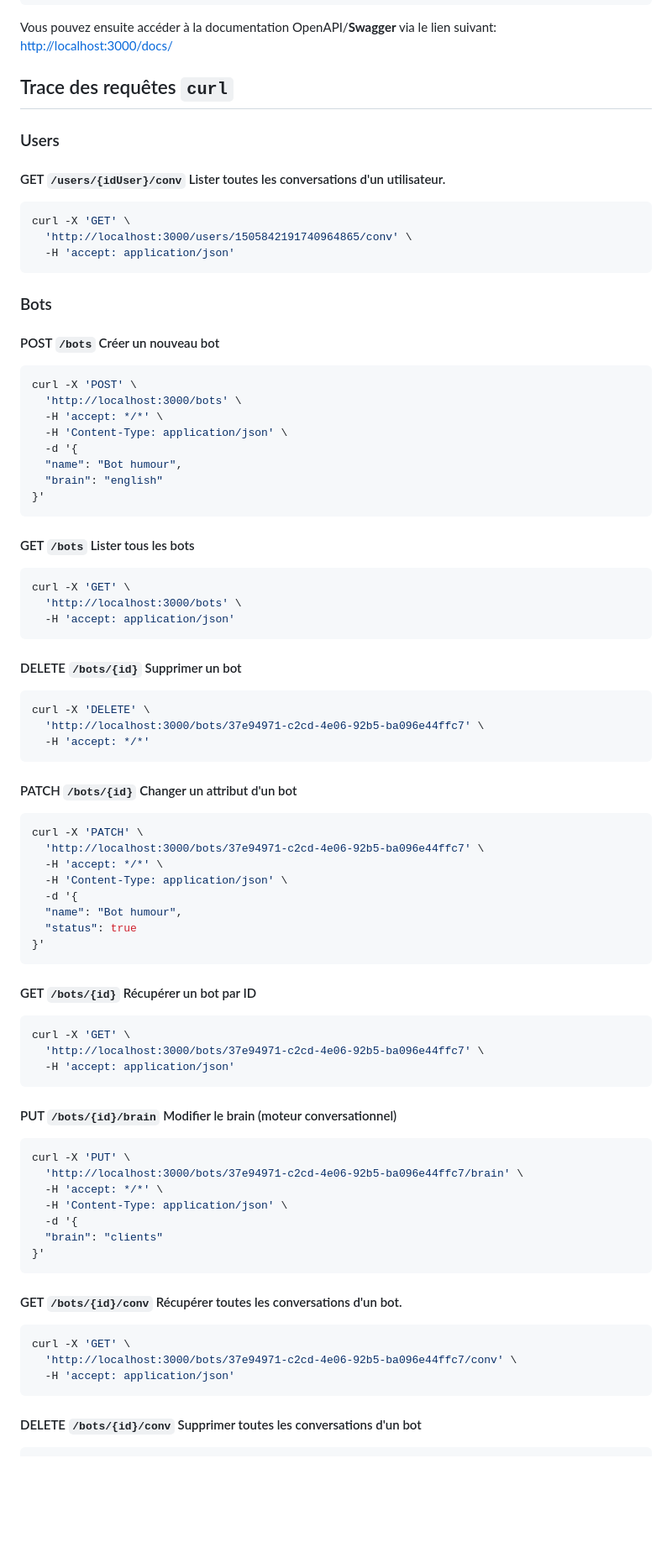
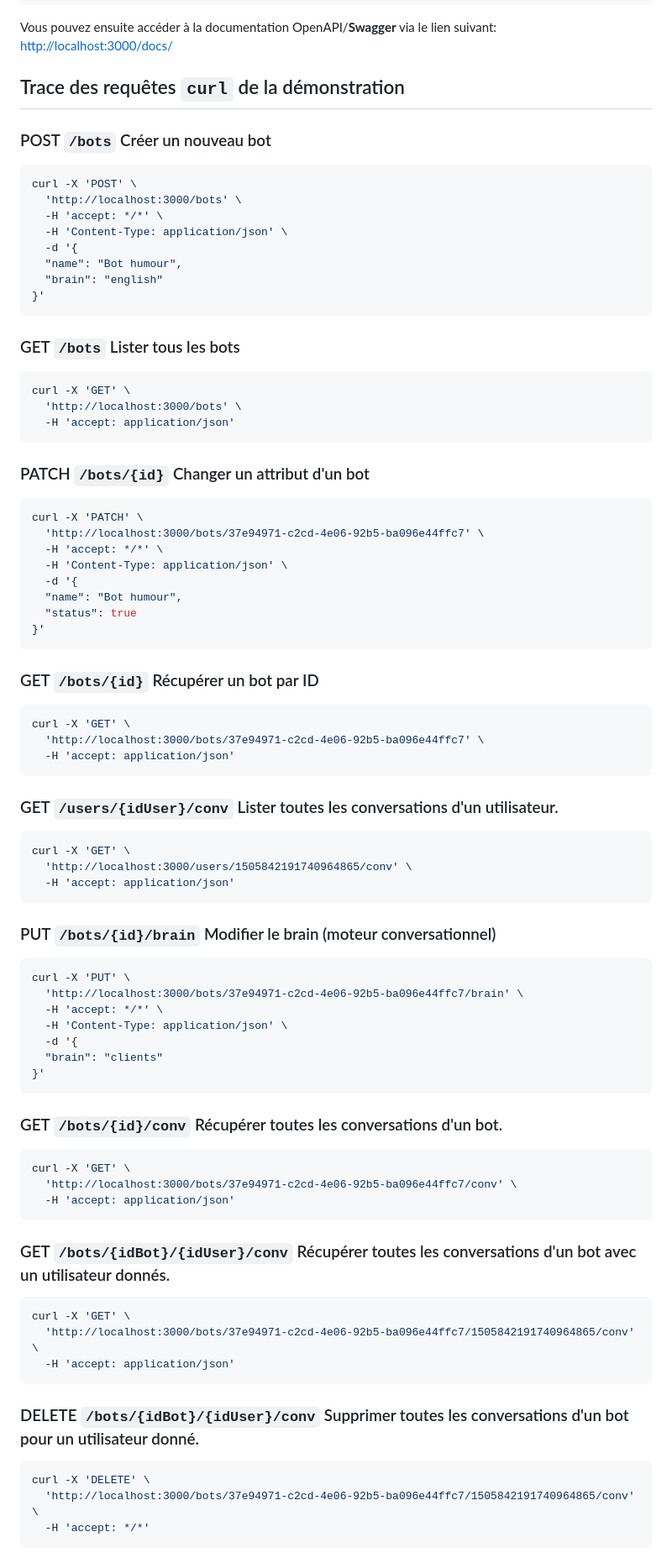
Before and after one commit to Chlaubry/Cacophonie_Groupe3, a Markdown page: DEMO.md, the part around one of its changes. Shown at 84% size. GitHub-like rendering; blank space fills up the shorter version.

Commit message:
Remaniement de l'ordre des requêtes curl dans les traces de DEMO pour que ce soit plus adapté à une démonstration

````diff
--- a/DEMO.md
+++ b/DEMO.md
@@ -28,20 +28,9 @@ npm start
 
 Vous pouvez ensuite accéder à la documentation OpenAPI/**Swagger** via le lien suivant: [http://localhost:3000/docs/](http://localhost:3000/docs/)
 
-## Trace des requêtes ``curl``
+## Trace des requêtes ``curl`` de la démonstration
 
-### Users
-
-#### GET ``/users/{idUser}/conv`` Lister toutes les conversations d'un utilisateur.
-```shell
-curl -X 'GET' \
-  'http://localhost:3000/users/1505842191740964865/conv' \
-  -H 'accept: application/json'
-```
-
-### Bots
-
-#### POST ``/bots`` Créer un nouveau bot
+### POST ``/bots`` Créer un nouveau bot
 ```shell
 curl -X 'POST' \
   'http://localhost:3000/bots' \
@@ -53,21 +42,14 @@ curl -X 'POST' \
 }'
 ```
 
-#### GET ``/bots`` Lister tous les bots
+### GET ``/bots`` Lister tous les bots
 ```shell
 curl -X 'GET' \
   'http://localhost:3000/bots' \
   -H 'accept: application/json'
 ```
 
-#### DELETE ``/bots/{id}`` Supprimer un bot
-```shell
-curl -X 'DELETE' \
-  'http://localhost:3000/bots/37e94971-c2cd-4e06-92b5-ba096e44ffc7' \
-  -H 'accept: */*'
-```
-
-#### PATCH ``/bots/{id}`` Changer un attribut d'un bot
+### PATCH ``/bots/{id}`` Changer un attribut d'un bot
 ```shell
 curl -X 'PATCH' \
   'http://localhost:3000/bots/37e94971-c2cd-4e06-92b5-ba096e44ffc7' \
@@ -79,14 +61,21 @@ curl -X 'PATCH' \
 }'
 ```
 
-#### GET ``/bots/{id}`` Récupérer un bot par ID
+### GET ``/bots/{id}`` Récupérer un bot par ID
 ```shell
 curl -X 'GET' \
   'http://localhost:3000/bots/37e94971-c2cd-4e06-92b5-ba096e44ffc7' \
   -H 'accept: application/json'
 ```
 
-#### PUT ``/bots/{id}/brain`` Modifier le brain (moteur conversationnel)
+### GET ``/users/{idUser}/conv`` Lister toutes les conversations d'un utilisateur.
+```shell
+curl -X 'GET' \
+  'http://localhost:3000/users/1505842191740964865/conv' \
+  -H 'accept: application/json'
+```
+
+### PUT ``/bots/{id}/brain`` Modifier le brain (moteur conversationnel)
 ```shell
 curl -X 'PUT' \
   'http://localhost:3000/bots/37e94971-c2cd-4e06-92b5-ba096e44ffc7/brain' \
@@ -97,11 +86,24 @@ curl -X 'PUT' \
 }'
 ```
 
-#### GET ``/bots/{id}/conv`` Récupérer toutes les conversations d'un bot.
+### GET ``/bots/{id}/conv`` Récupérer toutes les conversations d'un bot.
 ```shell
 curl -X 'GET' \
   'http://localhost:3000/bots/37e94971-c2cd-4e06-92b5-ba096e44ffc7/conv' \
   -H 'accept: application/json'
 ```
 
-#### DELETE ``/bots/{id}/conv`` Supprimer toutes les conversations d'un bot
+### GET ``/bots/{idBot}/{idUser}/conv`` Récupérer toutes les conversations d'un bot avec un utilisateur donnés.
+```shell
+curl -X 'GET' \
+  'http://localhost:3000/bots/37e94971-c2cd-4e06-92b5-ba096e44ffc7/1505842191740964865/conv' \
+  -H 'accept: application/json'
+```
+
+### DELETE ``/bots/{idBot}/{idUser}/conv`` Supprimer toutes les conversations d'un bot pour un utilisateur donné.
+```shell
+curl -X 'DELETE' \
+  'http://localhost:3000/bots/37e94971-c2cd-4e06-92b5-ba096e44ffc7/1505842191740964865/conv' \
+  -H 'accept: */*'
+```
+
````
Also changed, not shown: other parts of DEMO.md (+3 -9 lines).
